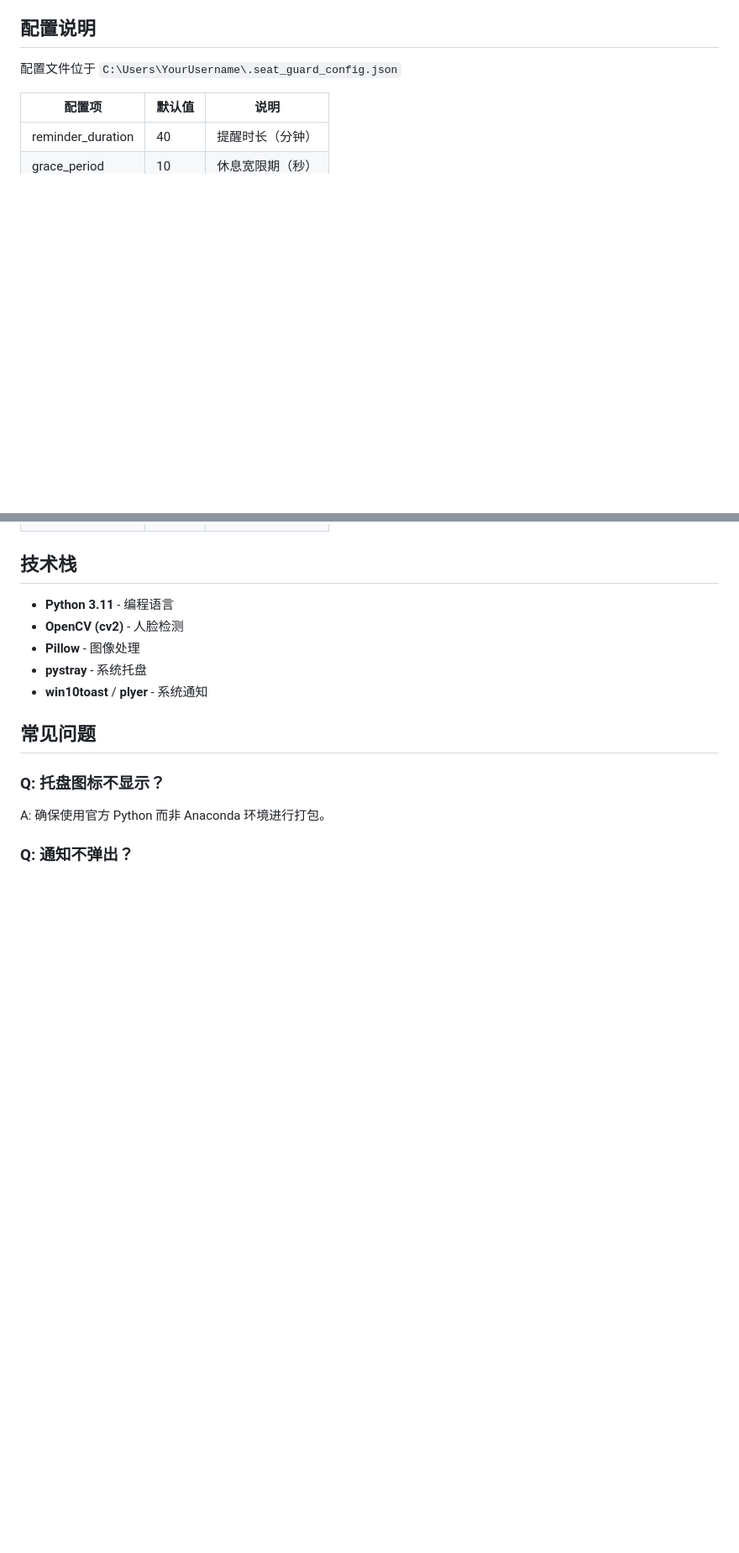
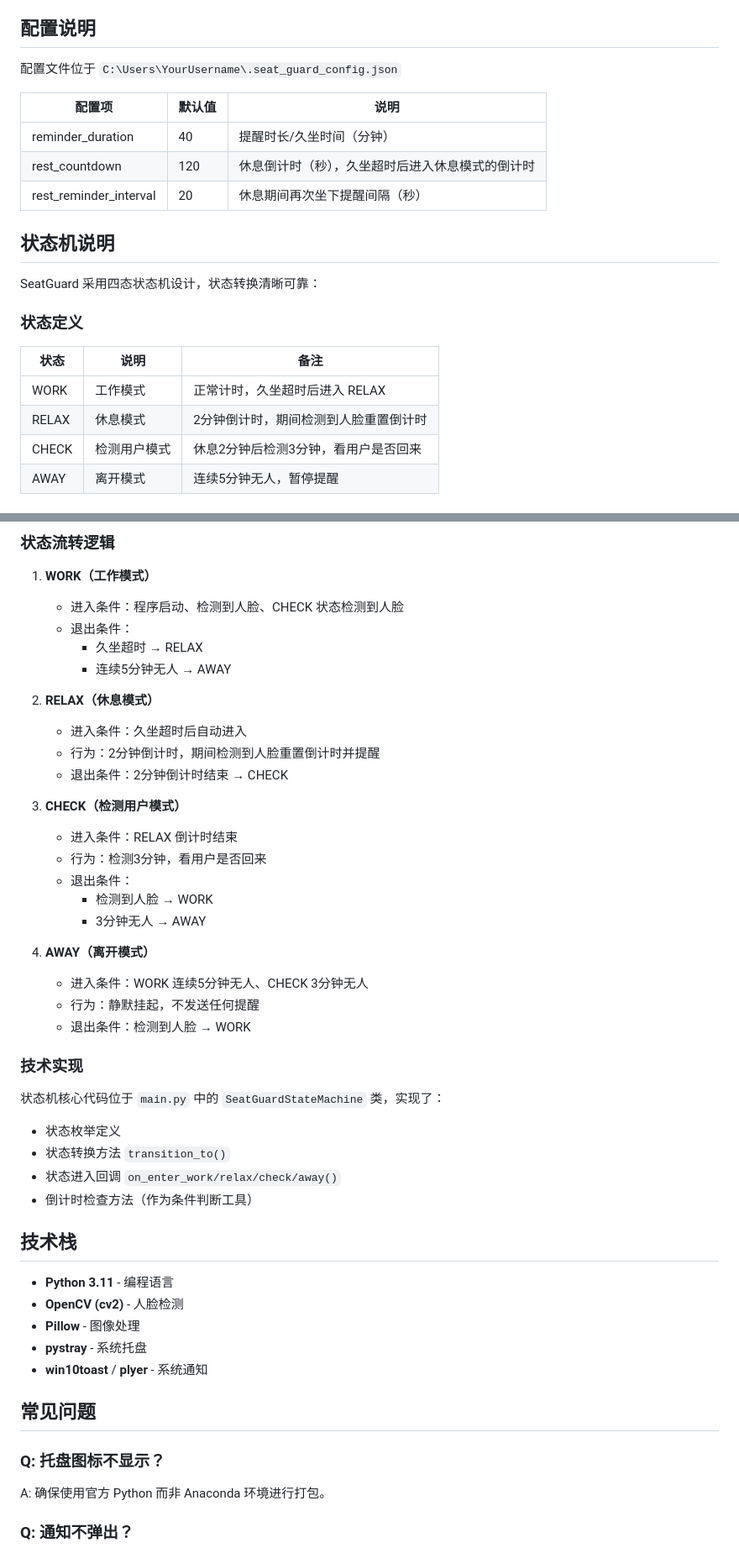
Before and after one commit to ooteki-teo/SeatGuardPure, a Markdown page: README.md, 2 parts joined by grey strips. Shown at 84% size. GitHub-like rendering; blank space fills up the shorter version.

```diff
--- a/README.md
+++ b/README.md
@@ -92,5 +92,20 @@ pyinstaller SeatGuardPure.spec --clean
 
 | 配置项 | 默认值 | 说明 |
 |--------|--------|------|
-| reminder_duration | 40 | 提醒时长（分钟） |
-| grace_period | 10 | 休息宽限期（秒） |
+| reminder_duration | 40 | 提醒时长/久坐时间（分钟） |
+| rest_countdown | 120 | 休息倒计时（秒），久坐超时后进入休息模式的倒计时 |
+| rest_reminder_interval | 20 | 休息期间再次坐下提醒间隔（秒） |
+
+## 状态机说明
+
+SeatGuard 采用四态状态机设计，状态转换清晰可靠：
+
+### 状态定义
+
+| 状态 | 说明 | 备注 |
+|------|------|------|
+| WORK | 工作模式 | 正常计时，久坐超时后进入 RELAX |
+| RELAX | 休息模式 | 2分钟倒计时，期间检测到人脸重置倒计时 |
+| CHECK | 检测用户模式 | 休息2分钟后检测3分钟，看用户是否回来 |
+| AWAY | 离开模式 | 连续5分钟无人，暂停提醒 |
+
@@ -97,3 +143,35 @@ pyinstaller SeatGuardPure.spec --clean
+### 状态流转逻辑
+
+1. **WORK（工作模式）**
+   - 进入条件：程序启动、检测到人脸、CHECK 状态检测到人脸
+   - 退出条件：
+     - 久坐超时 → RELAX
+     - 连续5分钟无人 → AWAY
+
+2. **RELAX（休息模式）**
+   - 进入条件：久坐超时后自动进入
+   - 行为：2分钟倒计时，期间检测到人脸重置倒计时并提醒
+   - 退出条件：2分钟倒计时结束 → CHECK
+
+3. **CHECK（检测用户模式）**
+   - 进入条件：RELAX 倒计时结束
+   - 行为：检测3分钟，看用户是否回来
+   - 退出条件：
+     - 检测到人脸 → WORK
+     - 3分钟无人 → AWAY
+
+4. **AWAY（离开模式）**
+   - 进入条件：WORK 连续5分钟无人、CHECK 3分钟无人
+   - 行为：静默挂起，不发送任何提醒
+   - 退出条件：检测到人脸 → WORK
+
+### 技术实现
+
+状态机核心代码位于 `main.py` 中的 `SeatGuardStateMachine` 类，实现了：
+- 状态枚举定义
+- 状态转换方法 `transition_to()`
+- 状态进入回调 `on_enter_work/relax/check/away()`
+- 倒计时检查方法（作为条件判断工具）
 
 ## 技术栈
 
```
Also changed, not shown: other parts of README.md (+31 -0 lines).
